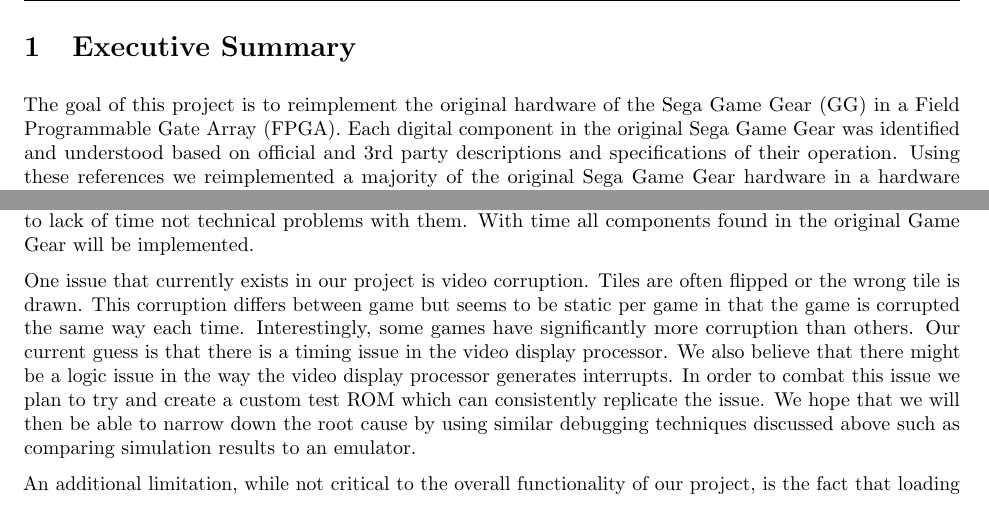
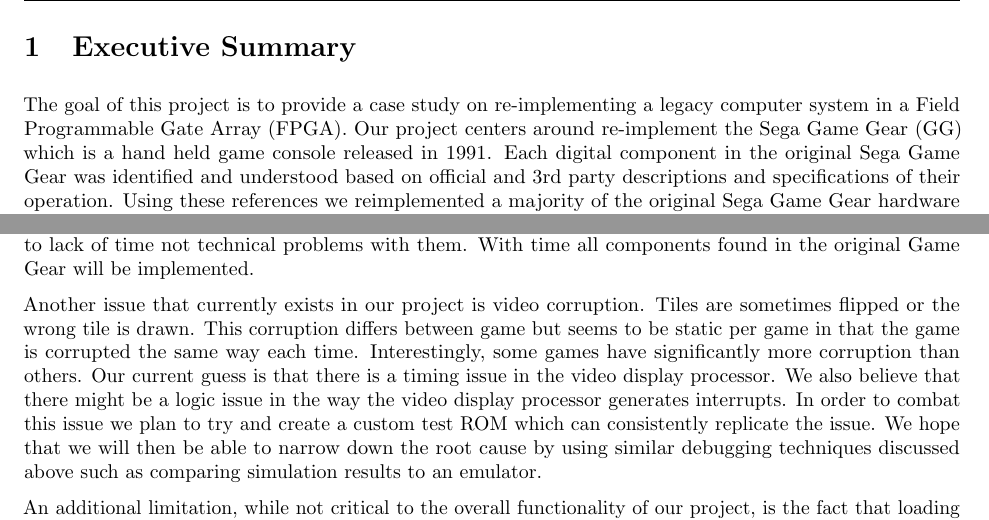
Before and after one commit to bear24rw/sggoc, a LaTeX document (doc/design_report/design.tex): two parts of pages 4 and 19 of 21, joined at a grey line, cut so that both start at the same text. Compiled offline with pdfLaTeX.

Commit message:
[doc] design updates

```diff
--- a/doc/design_report/design.tex
+++ b/doc/design_report/design.tex
@@ -99,13 +99,15 @@
 
 \section{Executive Summary}
 
-The goal of this project is to reimplement the original hardware of the Sega Game
-Gear (GG) in a Field Programmable Gate Array (FPGA). Each digital component in
-the original Sega Game Gear was identified and understood based on official
-and 3rd party descriptions and specifications of their operation. Using these
-references we reimplemented a majority of the original Sega Game Gear hardware in
-a hardware description language (Verilog) and were successfully able to run original
-game ROMs on an Altera DE1 FPGA development board.
+The goal of this project is to provide a case study on re-implementing a legacy
+computer system in a Field Programmable Gate Array (FPGA). Our project centers
+around re-implement the Sega Game Gear (GG) which is a hand held game console
+released in 1991. Each digital component in the original Sega Game Gear was
+identified and understood based on official and 3rd party descriptions and
+specifications of their operation. Using these references we reimplemented a
+majority of the original Sega Game Gear hardware in a hardware description
+language (Verilog) and were successfully able to run original game ROMs on an
+Altera DE1 FPGA development board.
 
 \section{Background}
 
@@ -926,8 +928,8 @@
 problems with them. With time all components found in the original Game Gear
 will be implemented.
 
-One issue that currently exists in our project is video corruption. Tiles are
-often flipped or the wrong tile is drawn. This corruption differs between game
+Another issue that currently exists in our project is video corruption. Tiles are
+sometimes flipped or the wrong tile is drawn. This corruption differs between game
 but seems to be static per game in that the game is corrupted the same way each
 time. Interestingly, some games have significantly more corruption than others.
 Our current guess is that there is a timing issue in the video display
```
Also changed, not shown: doc/design_report/design.pdf.
